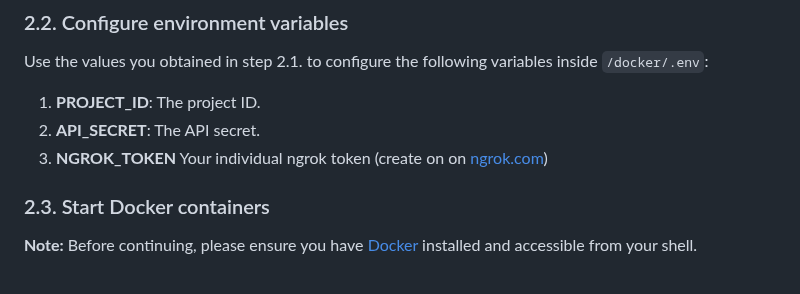
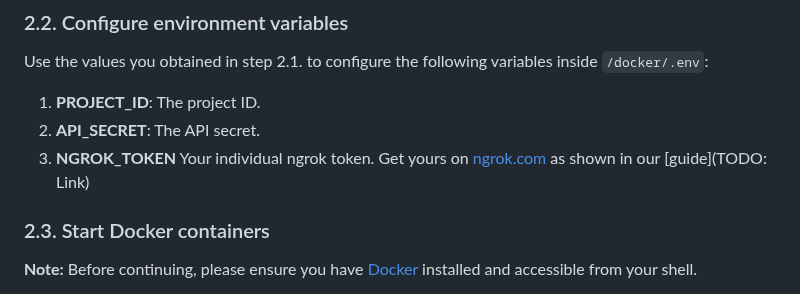
Before and after one commit to corbado/example-passkeys-php-symfony, a Markdown page: README.md, the part around the change. Drawn GitHub-style.

```diff
--- a/README.md
+++ b/README.md
@@ -36,7 +36,7 @@ Please follow the steps in our [setup guide](TODO: Link) to create and configure
 Use the values you obtained in step 2.1. to configure the following variables inside `/docker/.env`:
 1. **PROJECT_ID**: The project ID.
 2. **API_SECRET**: The API secret.
-3. **NGROK_TOKEN** Your individual ngrok token (create on on [ngrok.com](https://ngrok.com))
+3. **NGROK_TOKEN** Your individual ngrok token. Get yours on [ngrok.com](https://ngrok.com) as shown in our [guide](TODO: Link)
 
 ### 2.3. Start Docker containers
 
```
